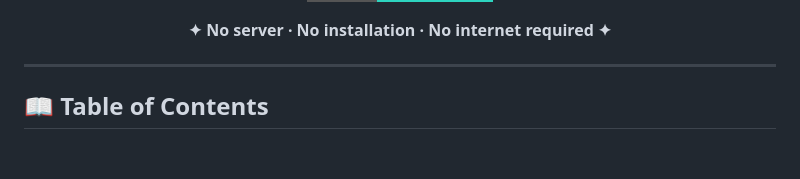
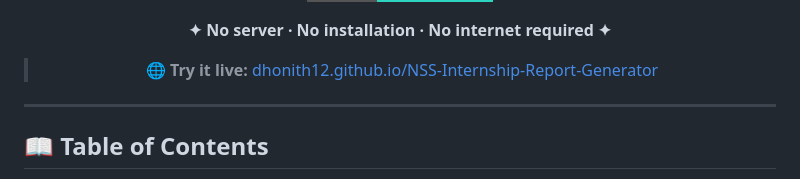
Before and after one commit to dhonith12/NSS-Internship-Report-Generator, a Markdown page: README.md, the part around one of its changes. Drawn GitHub-style; badges without logos; blank space fills up the shorter version.

Commit message:
Add live GitHub Pages link to README

```diff
--- a/README.md
+++ b/README.md
@@ -14,6 +15,8 @@
 [![Offline Ready](https://img.shields.io/badge/Works-100%25%20Offline-2dd4bf?style=for-the-badge)]()
 
 **✦ No server · No installation · No internet required ✦**
+
+> 🌐 **Try it live:** [dhonith12.github.io/NSS-Internship-Report-Generator](https://dhonith12.github.io/NSS-Internship-Report-Generator/)
 
 </div>
 
```
Also changed, not shown: other parts of README.md (+1 -0 lines).
